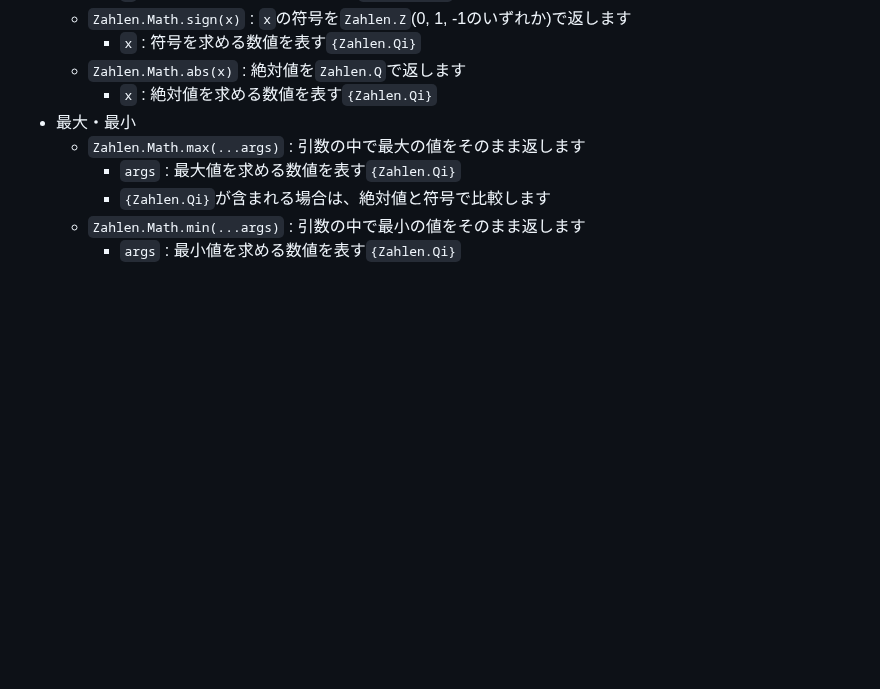
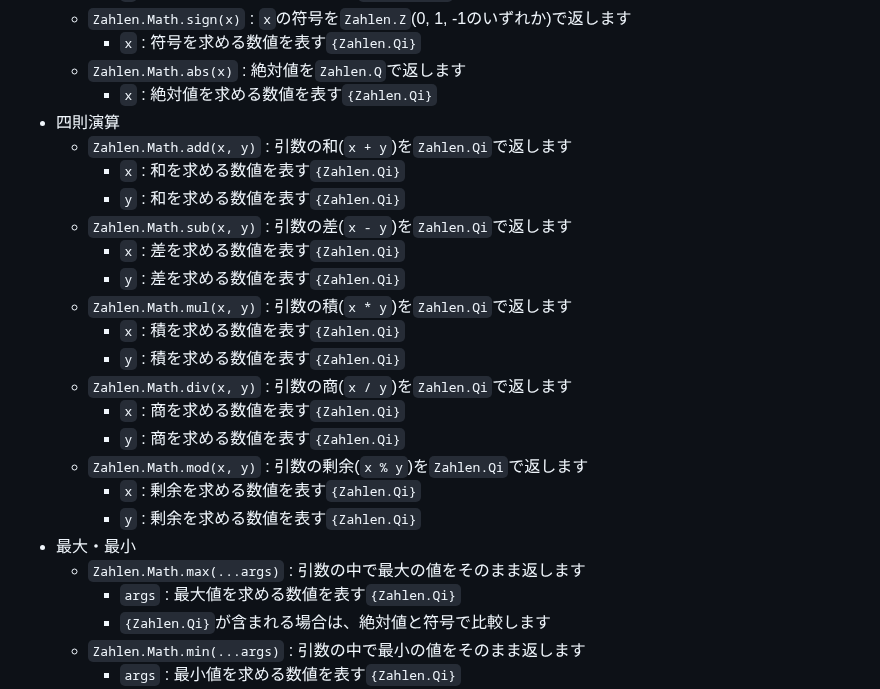
Before and after one commit to AXT-AyaKoto/Zahl.js, a Markdown page: spec.md, the part around the change. GitHub-like rendering; blank space fills up the shorter version.

Commit message:
四則演算

```diff
--- a/spec.md
+++ b/spec.md
@@ -88,6 +88,22 @@ ECMAScriptの`Math`に似たメソッド・定数を提供するオブジェク
         - `x` : 符号を求める数値を表す`{Zahlen.Qi}`
     - `Zahlen.Math.abs(x)` : 絶対値を`Zahlen.Q`で返します
         - `x` : 絶対値を求める数値を表す`{Zahlen.Qi}`
+- 四則演算
+    - `Zahlen.Math.add(x, y)` : 引数の和(`x + y`)を`Zahlen.Qi`で返します
+        - `x` : 和を求める数値を表す`{Zahlen.Qi}`
+        - `y` : 和を求める数値を表す`{Zahlen.Qi}`
+    - `Zahlen.Math.sub(x, y)` : 引数の差(`x - y`)を`Zahlen.Qi`で返します
+        - `x` : 差を求める数値を表す`{Zahlen.Qi}`
+        - `y` : 差を求める数値を表す`{Zahlen.Qi}`
+    - `Zahlen.Math.mul(x, y)` : 引数の積(`x * y`)を`Zahlen.Qi`で返します
+        - `x` : 積を求める数値を表す`{Zahlen.Qi}`
+        - `y` : 積を求める数値を表す`{Zahlen.Qi}`
+    - `Zahlen.Math.div(x, y)` : 引数の商(`x / y`)を`Zahlen.Qi`で返します
+        - `x` : 商を求める数値を表す`{Zahlen.Qi}`
+        - `y` : 商を求める数値を表す`{Zahlen.Qi}`
+    - `Zahlen.Math.mod(x, y)` : 引数の剰余(`x % y`)を`Zahlen.Qi`で返します
+        - `x` : 剰余を求める数値を表す`{Zahlen.Qi}`
+        - `y` : 剰余を求める数値を表す`{Zahlen.Qi}`
 - 最大・最小
     - `Zahlen.Math.max(...args)` : 引数の中で最大の値をそのまま返します
         - `args` : 最大値を求める数値を表す`{Zahlen.Qi}`
```
